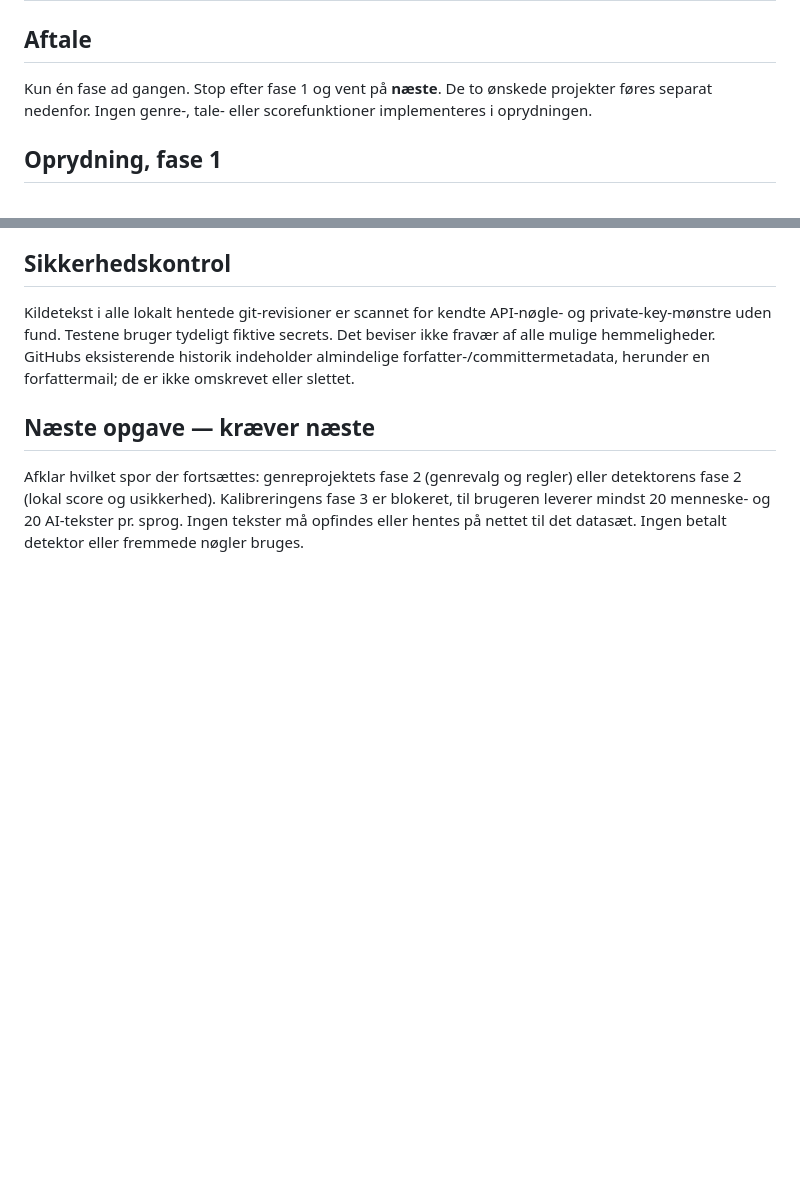
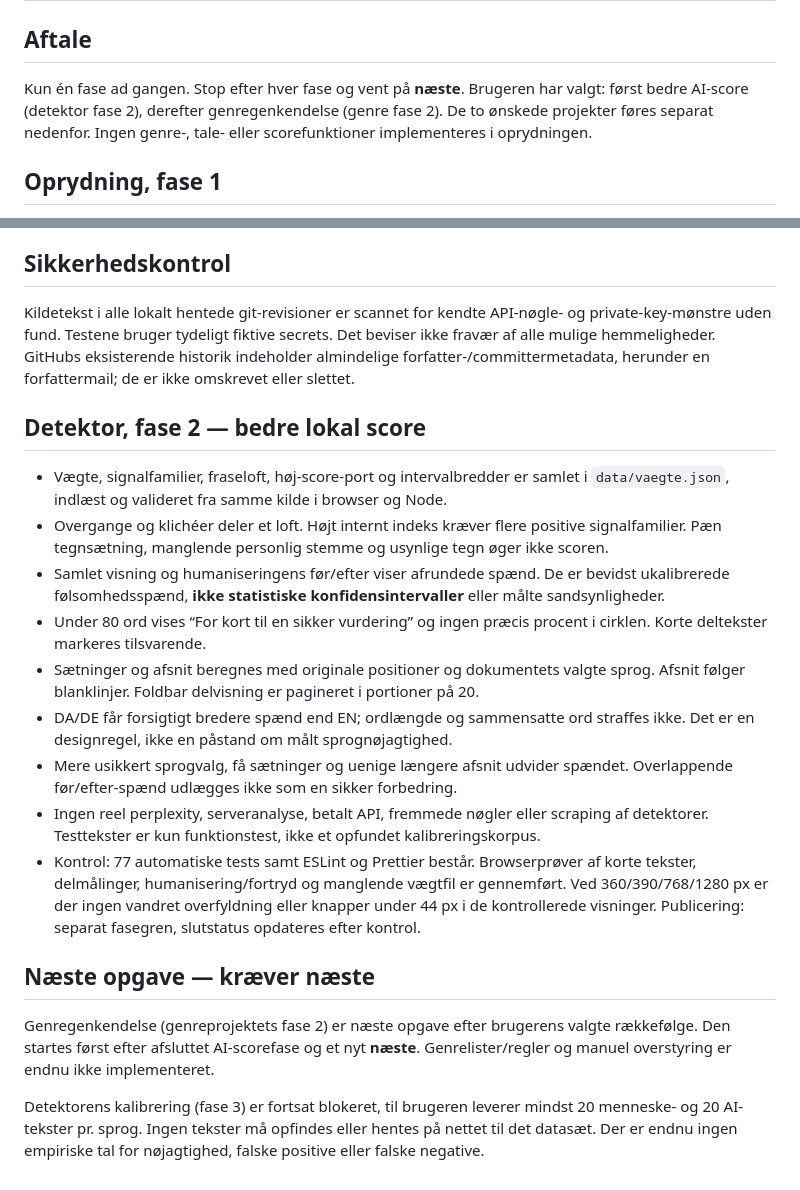
Before and after one commit to maltheyong-beep/ai-tjek, a Markdown page: PROGRESS.md, 2 parts joined by grey strips. Drawn GitHub-style; blank space fills up the shorter version.

Commit message:
Detektor fase 2: PROGRESS.md

```diff
--- a/PROGRESS.md
+++ b/PROGRESS.md
@@ -2,7 +2,7 @@
 
 ## Aftale
 
-Kun én fase ad gangen. Stop efter fase 1 og vent på **næste**. De to ønskede projekter føres separat nedenfor. Ingen genre-, tale- eller scorefunktioner implementeres i oprydningen.
+Kun én fase ad gangen. Stop efter hver fase og vent på **næste**. Brugeren har valgt: først bedre AI-score (detektor fase 2), derefter genregenkendelse (genre fase 2). De to ønskede projekter føres separat nedenfor. Ingen genre-, tale- eller scorefunktioner implementeres i oprydningen.
 
 ## Oprydning, fase 1
 
@@ -40,6 +40,20 @@ Det tidligere ønske om gratis Workers AI, dagskvote og 1.500 ord pr. AI-kald li
 
 Kildetekst i alle lokalt hentede git-revisioner er scannet for kendte API-nøgle- og private-key-mønstre uden fund. Testene bruger tydeligt fiktive secrets. Det beviser ikke fravær af alle mulige hemmeligheder. GitHubs eksisterende historik indeholder almindelige forfatter-/committermetadata, herunder en forfattermail; de er ikke omskrevet eller slettet.
 
+## Detektor, fase 2 — bedre lokal score
+
+- Vægte, signalfamilier, fraseloft, høj-score-port og intervalbredder er samlet i `data/vaegte.json`, indlæst og valideret fra samme kilde i browser og Node.
+- Overgange og klichéer deler et loft. Højt internt indeks kræver flere positive signalfamilier. Pæn tegnsætning, manglende personlig stemme og usynlige tegn øger ikke scoren.
+- Samlet visning og humaniseringens før/efter viser afrundede spænd. De er bevidst ukalibrerede følsomhedsspænd, **ikke statistiske konfidensintervaller** eller målte sandsynligheder.
+- Under 80 ord vises “For kort til en sikker vurdering” og ingen præcis procent i cirklen. Korte deltekster markeres tilsvarende.
+- Sætninger og afsnit beregnes med originale positioner og dokumentets valgte sprog. Afsnit følger blanklinjer. Foldbar delvisning er pagineret i portioner på 20.
+- DA/DE får forsigtigt bredere spænd end EN; ordlængde og sammensatte ord straffes ikke. Det er en designregel, ikke en påstand om målt sprognøjagtighed.
+- Mere usikkert sprogvalg, få sætninger og uenige længere afsnit udvider spændet. Overlappende før/efter-spænd udlægges ikke som en sikker forbedring.
+- Ingen reel perplexity, serveranalyse, betalt API, fremmede nøgler eller scraping af detektorer. Testtekster er kun funktionstest, ikke et opfundet kalibreringskorpus.
+- Kontrol: 77 automatiske tests samt ESLint og Prettier består. Browserprøver af korte tekster, delmålinger, humanisering/fortryd og manglende vægtfil er gennemført. Ved 360/390/768/1280 px er der ingen vandret overfyldning eller knapper under 44 px i de kontrollerede visninger. Publicering: separat fasegren, slutstatus opdateres efter kontrol.
+
 ## Næste opgave — kræver næste
 
-Afklar hvilket spor der fortsættes: genreprojektets fase 2 (genrevalg og regler) eller detektorens fase 2 (lokal score og usikkerhed). Kalibreringens fase 3 er blokeret, til brugeren leverer mindst 20 menneske- og 20 AI-tekster pr. sprog. Ingen tekster må opfindes eller hentes på nettet til det datasæt. Ingen betalt detektor eller fremmede nøgler bruges.
+Genregenkendelse (genreprojektets fase 2) er næste opgave efter brugerens valgte rækkefølge. Den startes først efter afsluttet AI-scorefase og et nyt **næste**. Genrelister/regler og manuel overstyring er endnu ikke implementeret.
+
+Detektorens kalibrering (fase 3) er fortsat blokeret, til brugeren leverer mindst 20 menneske- og 20 AI-tekster pr. sprog. Ingen tekster må opfindes eller hentes på nettet til det datasæt. Der er endnu ingen empiriske tal for nøjagtighed, falske positive eller falske negative.
```
